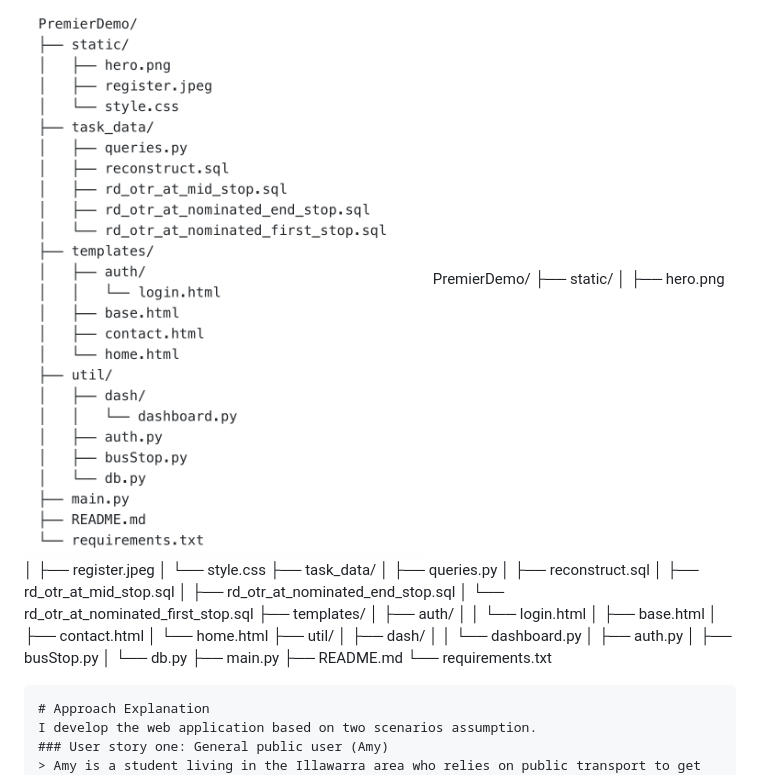
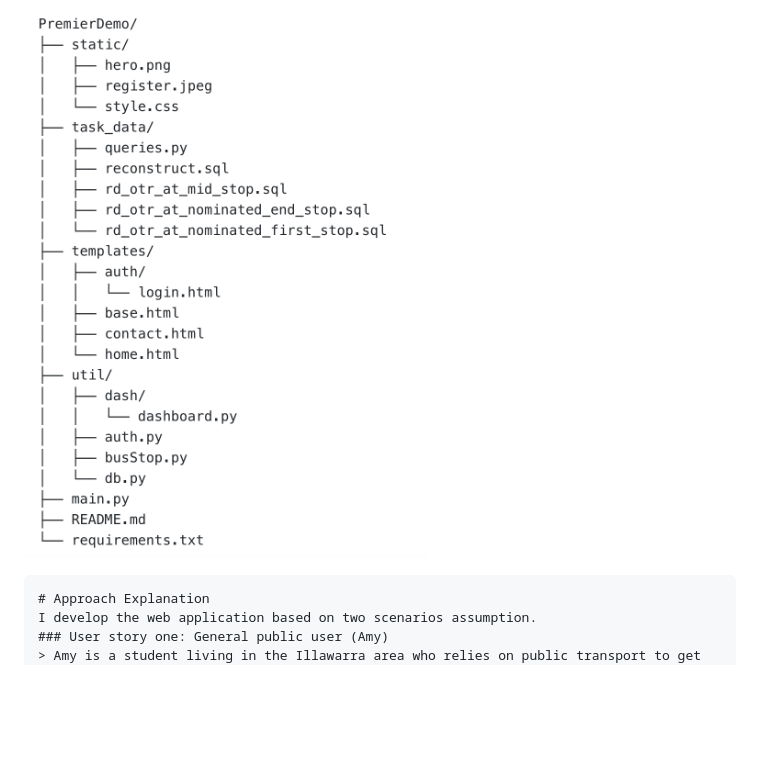
Before and after one commit to xm694/BusWebsiteDemo, a Markdown page: README.md, the part around the change. Rendered like a GitHub page; blank space fills up the shorter version.

````diff
--- a/README.md
+++ b/README.md
@@ -46,32 +46,7 @@ Use this credential pair for demo log in:
 
 # Directory tree
 ![dirTree](static/dirTree.png)
-PremierDemo/
-├── static/
-│   ├── hero.png
-│   ├── register.jpeg
-│   └── style.css
-├── task_data/
-│   ├── queries.py
-│   ├── reconstruct.sql
-│   ├── rd_otr_at_mid_stop.sql
-│   ├── rd_otr_at_nominated_end_stop.sql
-│   └── rd_otr_at_nominated_first_stop.sql
-├── templates/
-│   ├── auth/
-│   │   └── login.html
-│   ├── base.html
-│   ├── contact.html
-│   └── home.html
-├── util/
-│   ├── dash/
-│   │   └── dashboard.py
-│   ├── auth.py
-│   ├── busStop.py
-│   └── db.py
-├── main.py
-├── README.md
-└── requirements.txt
+
 
 ```
 # Approach Explanation
````
